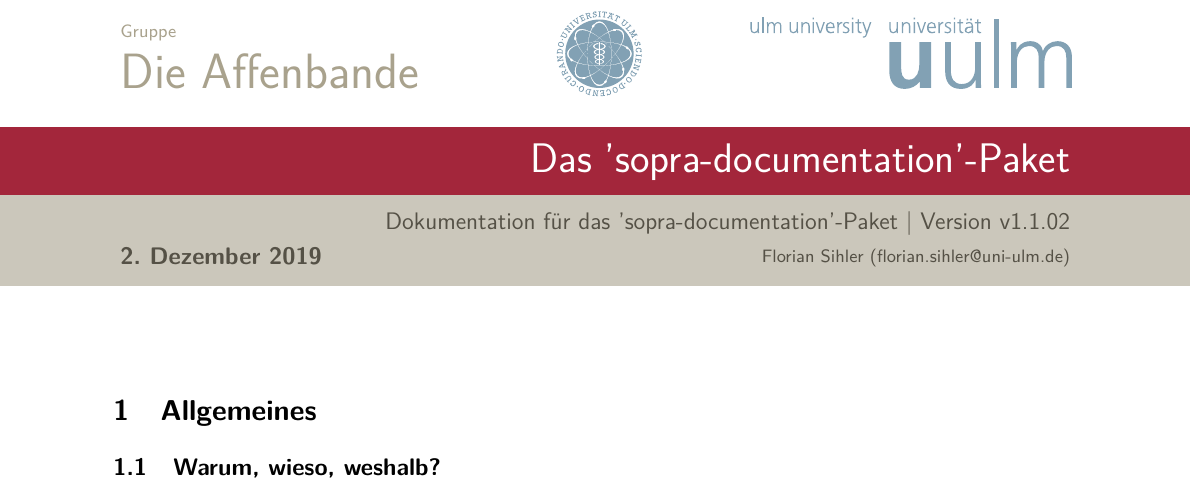
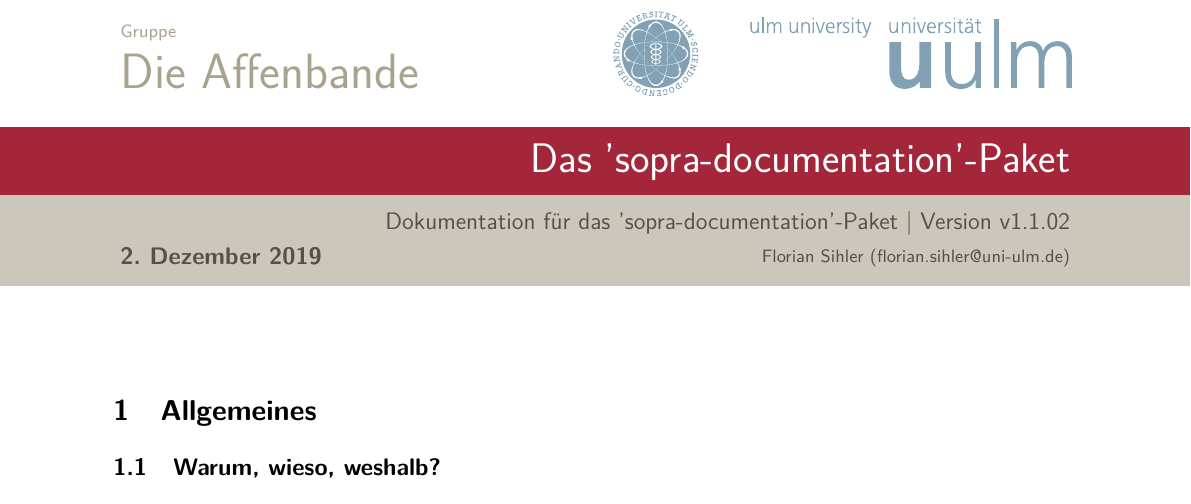
Before and after one commit to EagleoutIce/sopra-collection, a LaTeX document (sopra-documentation/sopra-documentation.doc.tex, which reads sopra-base/sopra-base.cls): part of page 1 of 4, cut so that both start at the same text. Compiled offline with pdfLaTeX; a LaTeX package or settings file that is missing is left out.

Commit message:
reducing distance in uni logo

```diff
--- a/sopra-base/sopra-base.cls
+++ b/sopra-base/sopra-base.cls
@@ -1377,11 +1377,11 @@
 \hfill
 \begin{pgfpicture}
 \pgftransformscale{20mm/40mm}
-\pgfpathmoveto{\pgfqpoint{0cm}{4cm}}
+\pgfpathmoveto{\pgfqpoint{2.66cm}{4cm}}
 \pgfpathlineto{\pgfqpoint{20cm}{4cm}}
 \pgfpathlineto{\pgfqpoint{20cm}{0cm}}
-\pgfpathlineto{\pgfqpoint{0cm}{0cm}}
-\pgfpathlineto{\pgfqpoint{0cm}{4cm}}
+\pgfpathlineto{\pgfqpoint{2.66cm}{0cm}}
+\pgfpathlineto{\pgfqpoint{2.66cm}{4cm}}
 \pgfpathclose
 \pgfusepath{clip}
 \begin{pgfscope}
```
Also changed, not shown: sopra-base/sopra-base.doc.tex (+1 -1 lines).
